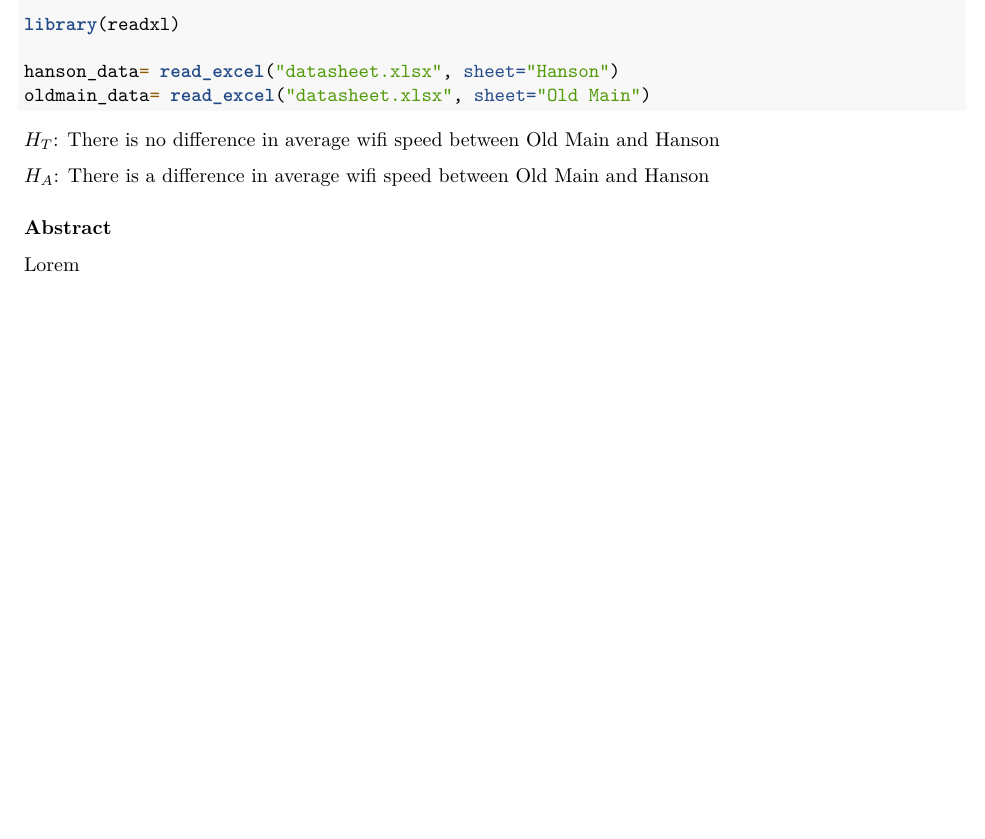
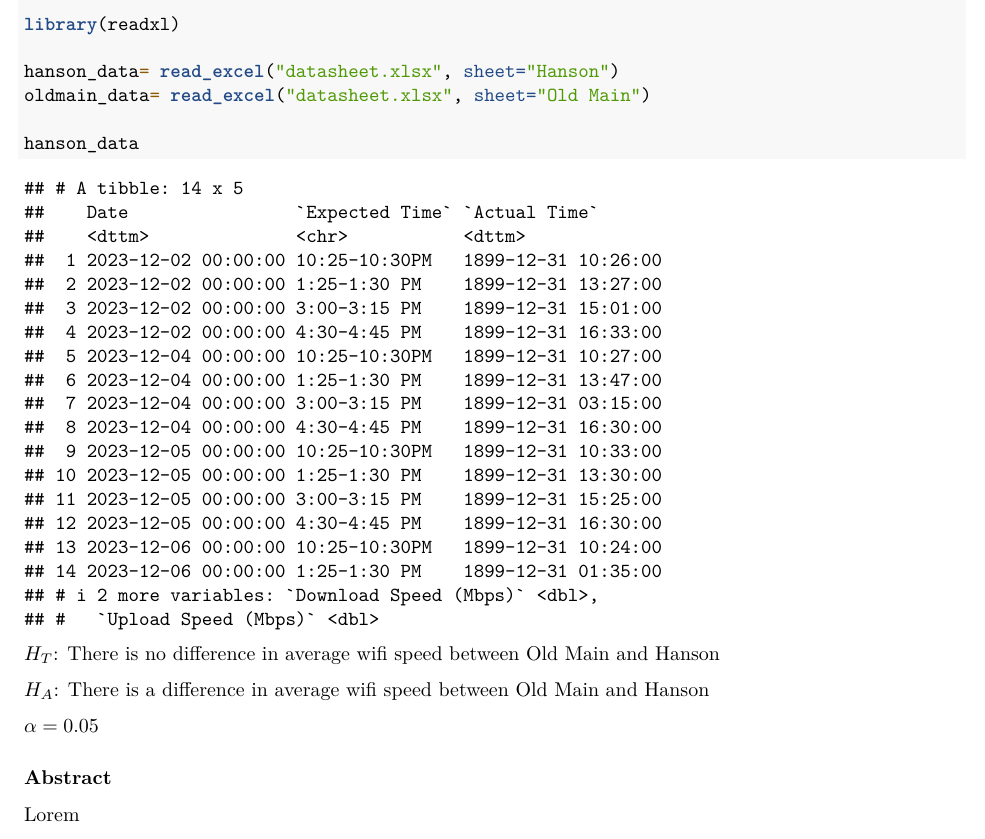
Before and after one commit to MoRevolution/wifi-performance-analysis--math-330-, an R Markdown document (Project Notebook.Rmd): part of the page before the commit and part of page 1 of 2 after it, cut so that both start at the same text, the shorter picture padded with empty space. Rendered offline with R 4.5, knitr and Pandoc, then LaTeX, with nearby package versions; both versions are drawn in the output format of the newer one.

Commit message:
Added alpha

````diff
--- a/Project Notebook.Rmd
+++ b/Project Notebook.Rmd
@@ -1,6 +1,7 @@
 ---
 title: "R Notebook"
 output:
+  pdf_document: default
   html_document:
     df_print: paged
 ---
@@ -12,11 +13,15 @@ library(readxl)
 
 hanson_data= read_excel("datasheet.xlsx", sheet="Hanson")
 oldmain_data= read_excel("datasheet.xlsx", sheet="Old Main")
+
+hanson_data
 ```
 
 $H_T$: There is no difference in average wifi speed between Old Main and Hanson
 
 $H_A$: There is a difference in average wifi speed between Old Main and Hanson
+
+$\alpha=0.05$
 
 ### Abstract
 
````
